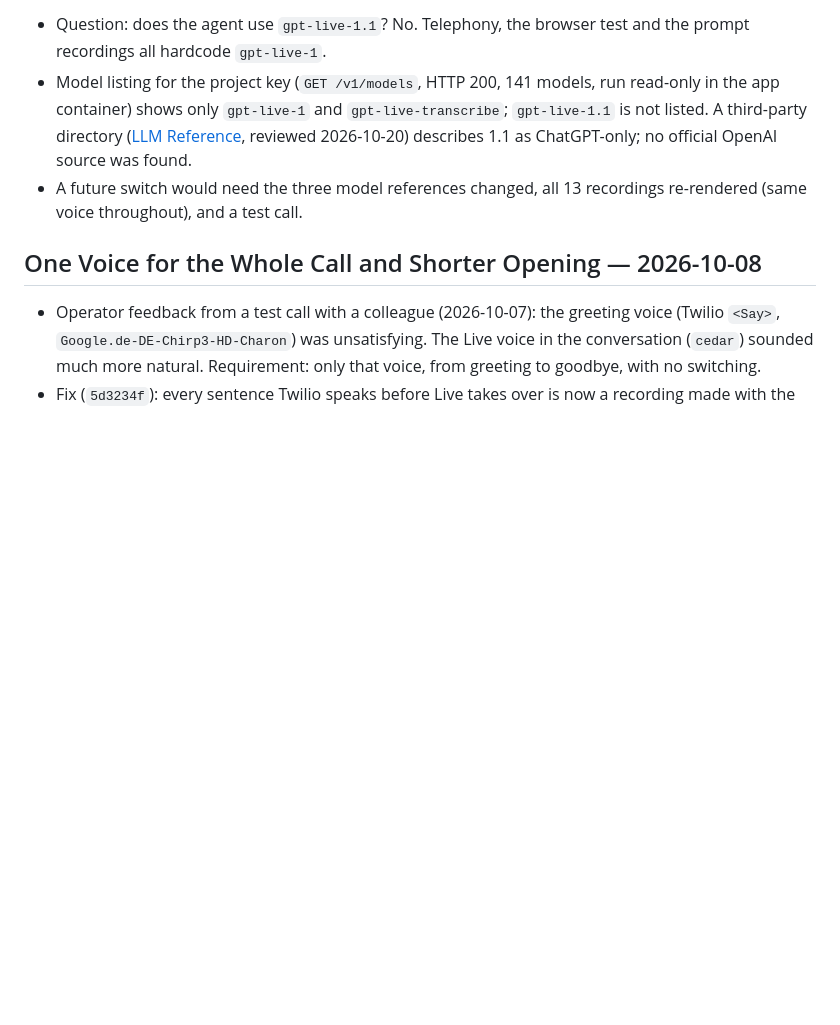
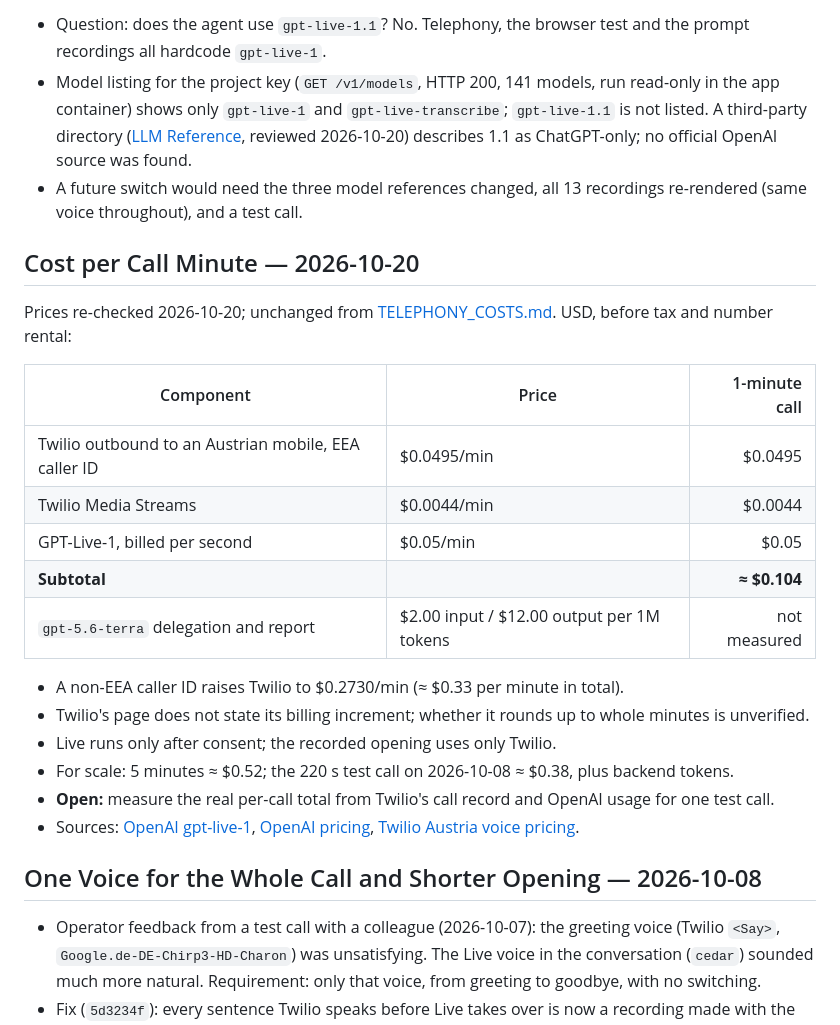
Before and after one commit to AINxtGenDev/voice-agent, a Markdown page: session.md, the part around the change. Rendered like a GitHub page; blank space fills up the shorter version.

Commit message:
Record per-minute call cost breakdown
Co-Authored-By: Claude Opus 5.5 <noreply@anthropic.com>

```diff
--- a/session.md
+++ b/session.md
@@ -31,6 +31,25 @@ Offline suite: 98/98 passing. The user's own untracked files (logo files, `TWILI
 - Question: does the agent use `gpt-live-1.1`? No. Telephony, the browser test and the prompt recordings all hardcode `gpt-live-1`.
 - Model listing for the project key (`GET /v1/models`, HTTP 200, 141 models, run read-only in the app container) shows only `gpt-live-1` and `gpt-live-transcribe`; `gpt-live-1.1` is not listed. A third-party directory ([LLM Reference](https://www.llmreference.com/model/gpt-live-1.1), reviewed 2026-10-20) describes 1.1 as ChatGPT-only; no official OpenAI source was found.
 - A future switch would need the three model references changed, all 13 recordings re-rendered (same voice throughout), and a test call.
+
+## Cost per Call Minute — 2026-10-20
+
+Prices re-checked 2026-10-20; unchanged from [TELEPHONY_COSTS.md](TELEPHONY_COSTS.md). USD, before tax and number rental:
+
+| Component | Price | 1-minute call |
+| --- | --- | ---: |
+| Twilio outbound to an Austrian mobile, EEA caller ID | $0.0495/min | $0.0495 |
+| Twilio Media Streams | $0.0044/min | $0.0044 |
+| GPT-Live-1, billed per second | $0.05/min | $0.05 |
+| **Subtotal** | | **≈ $0.104** |
+| `gpt-5.6-terra` delegation and report | $2.00 input / $12.00 output per 1M tokens | not measured |
+
+- A non-EEA caller ID raises Twilio to $0.2730/min (≈ $0.33 per minute in total).
+- Twilio's page does not state its billing increment; whether it rounds up to whole minutes is unverified.
+- Live runs only after consent; the recorded opening uses only Twilio.
+- For scale: 5 minutes ≈ $0.52; the 220 s test call on 2026-10-08 ≈ $0.38, plus backend tokens.
+- **Open:** measure the real per-call total from Twilio's call record and OpenAI usage for one test call.
+- Sources: [OpenAI gpt-live-1](https://developers.openai.com/api/docs/models/gpt-live-1), [OpenAI pricing](https://developers.openai.com/api/docs/pricing), [Twilio Austria voice pricing](https://www.twilio.com/en-us/voice/pricing/at).
 
 ## One Voice for the Whole Call and Shorter Opening — 2026-10-08
 
```
